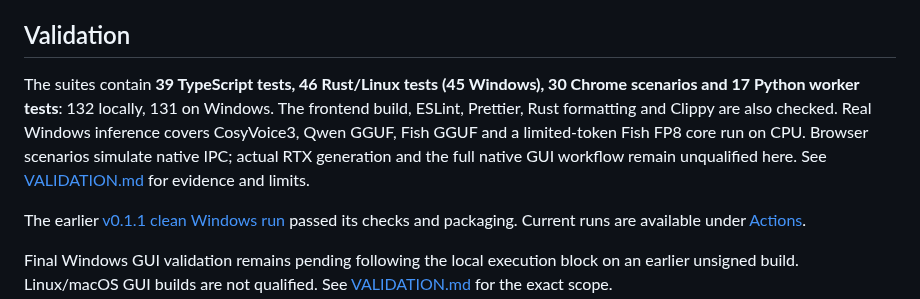
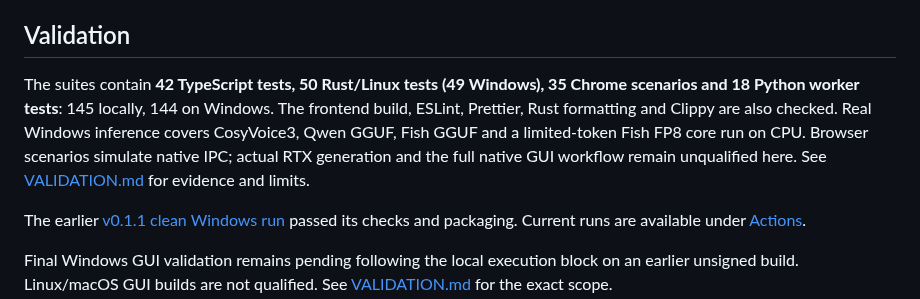
Before and after one commit to jontechlabs/ai-dubbing-studio, a Markdown page: README.md, the part around the change. Rendered like a GitHub page.

```diff
--- a/README.md
+++ b/README.md
@@ -170,7 +170,7 @@ Local model installation/repair, storage migration, voice cloning and per-line s
 
 ## Validation
 
-The suites contain **39 TypeScript tests, 46 Rust/Linux tests (45 Windows), 30 Chrome scenarios and 17 Python worker tests**: 132 locally, 131 on Windows. The frontend build, ESLint, Prettier, Rust formatting and Clippy are also checked. Real Windows inference covers CosyVoice3, Qwen GGUF, Fish GGUF and a limited-token Fish FP8 core run on CPU. Browser scenarios simulate native IPC; actual RTX generation and the full native GUI workflow remain unqualified here. See [VALIDATION.md](VALIDATION.md) for evidence and limits.
+The suites contain **42 TypeScript tests, 50 Rust/Linux tests (49 Windows), 35 Chrome scenarios and 18 Python worker tests**: 145 locally, 144 on Windows. The frontend build, ESLint, Prettier, Rust formatting and Clippy are also checked. Real Windows inference covers CosyVoice3, Qwen GGUF, Fish GGUF and a limited-token Fish FP8 core run on CPU. Browser scenarios simulate native IPC; actual RTX generation and the full native GUI workflow remain unqualified here. See [VALIDATION.md](VALIDATION.md) for evidence and limits.
 
 The earlier [v0.1.1 clean Windows run](https://github.com/jontechlabs/ai-dubbing-studio/actions/runs/38362204358) passed its checks and packaging. Current runs are available under [Actions](https://github.com/jontechlabs/ai-dubbing-studio/actions).
 
```
Also changed, not shown: docs/ARCHITECTURE.md (+1 -1 lines), docs/PHASE-7.md (+1 -1 lines), docs/screenshots/phase7-mix.png, 3 other files.
